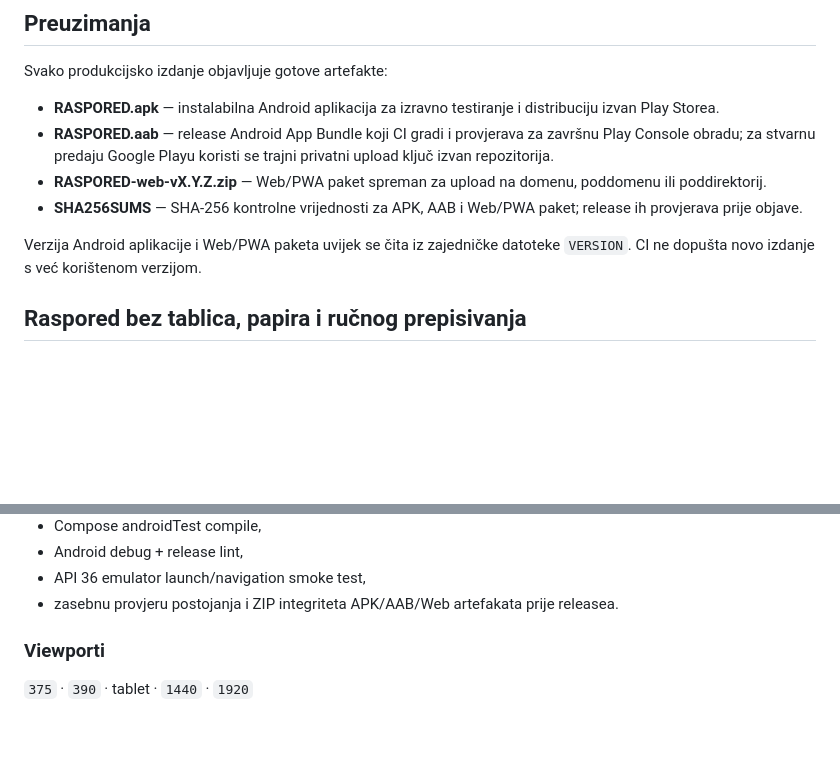
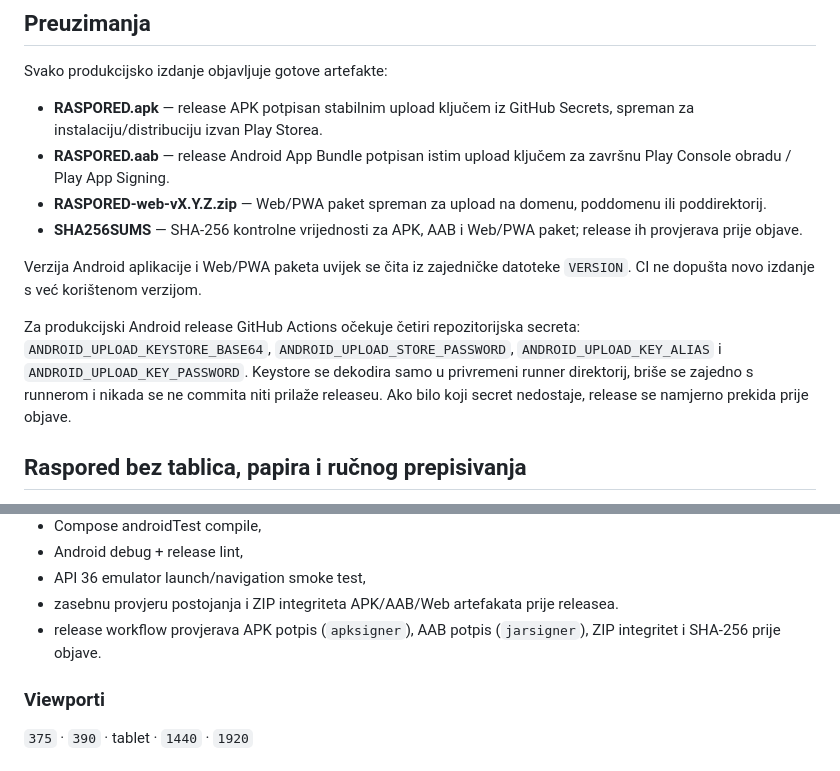
Before and after one commit to bren-wp/RASPORED, a Markdown page: README.md, 2 parts joined by grey strips. Rendered like a GitHub page; blank space fills up the shorter version.

Commit message:
docs(release): document secret-backed Android signing

```diff
--- a/README.md
+++ b/README.md
@@ -20,12 +20,14 @@
 
 Svako produkcijsko izdanje objavljuje gotove artefakte:
 
-- **RASPORED.apk** — instalabilna Android aplikacija za izravno testiranje i distribuciju izvan Play Storea.
-- **RASPORED.aab** — release Android App Bundle koji CI gradi i provjerava za završnu Play Console obradu; za stvarnu predaju Google Playu koristi se trajni privatni upload ključ izvan repozitorija.
+- **RASPORED.apk** — release APK potpisan stabilnim upload ključem iz GitHub Secrets, spreman za instalaciju/distribuciju izvan Play Storea.
+- **RASPORED.aab** — release Android App Bundle potpisan istim upload ključem za završnu Play Console obradu / Play App Signing.
 - **RASPORED-web-vX.Y.Z.zip** — Web/PWA paket spreman za upload na domenu, poddomenu ili poddirektorij.
 - **SHA256SUMS** — SHA-256 kontrolne vrijednosti za APK, AAB i Web/PWA paket; release ih provjerava prije objave.
 
 Verzija Android aplikacije i Web/PWA paketa uvijek se čita iz zajedničke datoteke <code>VERSION</code>. CI ne dopušta novo izdanje s već korištenom verzijom.
+
+Za produkcijski Android release GitHub Actions očekuje četiri repozitorijska secreta: `ANDROID_UPLOAD_KEYSTORE_BASE64`, `ANDROID_UPLOAD_STORE_PASSWORD`, `ANDROID_UPLOAD_KEY_ALIAS` i `ANDROID_UPLOAD_KEY_PASSWORD`. Keystore se dekodira samo u privremeni runner direktorij, briše se zajedno s runnerom i nikada se ne commita niti prilaže releaseu. Ako bilo koji secret nedostaje, release se namjerno prekida prije objave.
 
 ## Raspored bez tablica, papira i ručnog prepisivanja
 
@@ -248,6 +250,7 @@ Svaki ozbiljniji razvojni pass provjerava:
 - Android debug + release lint,
 - API 36 emulator launch/navigation smoke test,
 - zasebnu provjeru postojanja i ZIP integriteta APK/AAB/Web artefakata prije releasea.
+- release workflow provjerava APK potpis (`apksigner`), AAB potpis (`jarsigner`), ZIP integritet i SHA-256 prije objave.
 
 ### Viewporti
 
```
